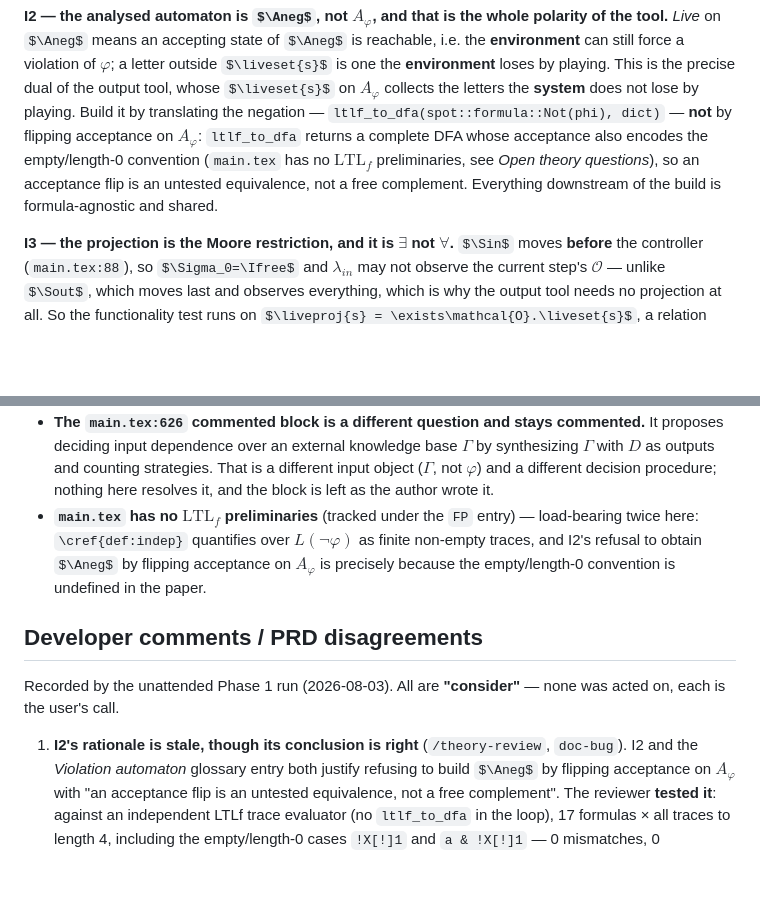
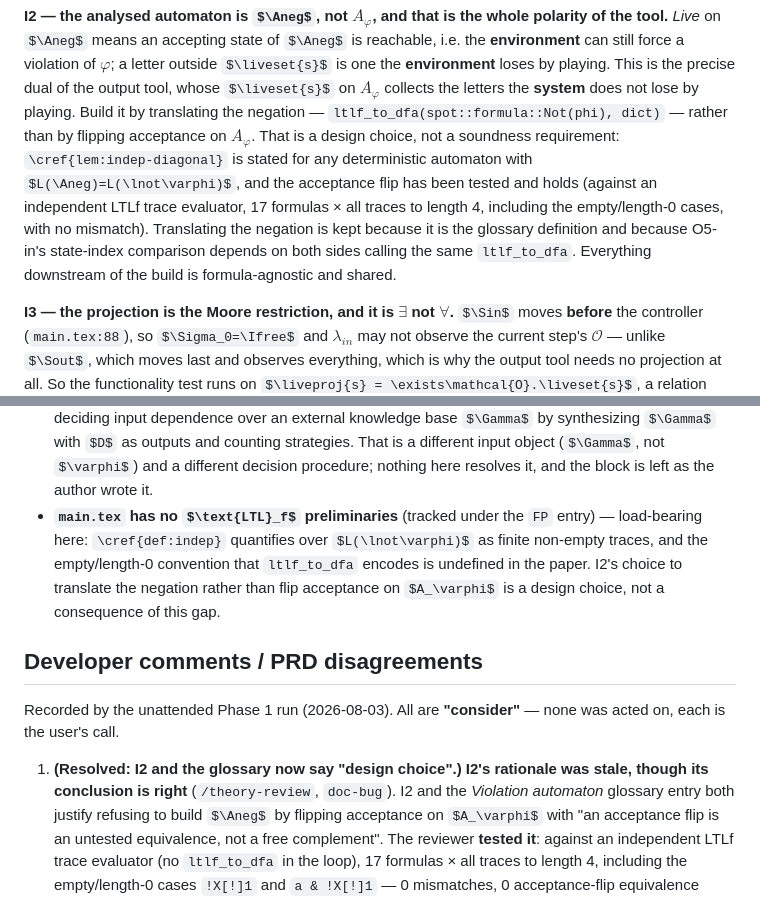
Before and after one commit to nadav-alon/ltlf-external-knowledge, a Markdown page: docs/prd/input-dependencies-tool.md, 2 parts joined by grey strips. GitHub-like rendering; some formulas as TeX source; blank space fills up the shorter version.

Commit message:
Say the acceptance-flip ban on the violation automaton is a design choice
The equivalence was tested and holds, so I2 and the Violation automaton
glossary entry no longer call it untested.

Co-Authored-By: Claude Sonnet 5.5 <noreply@anthropic.com>

```diff
--- a/docs/prd/input-dependencies-tool.md
+++ b/docs/prd/input-dependencies-tool.md
@@ -176,12 +176,15 @@ reachable, i.e. the **environment** can still force a violation of $\varphi$; a
 letter outside $\liveset{s}$ is one the **environment** loses by playing. This is
 the precise dual of the output tool, whose $\liveset{s}$ on $A_\varphi$ collects
 the letters the **system** does not lose by playing. Build it by translating the
-negation — `ltlf_to_dfa(spot::formula::Not(phi), dict)` — **not** by flipping
-acceptance on $A_\varphi$: `ltlf_to_dfa` returns a complete DFA whose acceptance
-also encodes the empty/length-0 convention (`main.tex` has no $\text{LTL}_f$
-preliminaries, see *Open theory questions*), so an acceptance flip is an
-untested equivalence, not a free complement. Everything downstream of the build
-is formula-agnostic and shared.
+negation — `ltlf_to_dfa(spot::formula::Not(phi), dict)` — rather than by flipping
+acceptance on $A_\varphi$. That is a design choice, not a soundness requirement:
+`\cref{lem:indep-diagonal}` is stated for any deterministic automaton with
+$L(\Aneg)=L(\lnot\varphi)$, and the acceptance flip has been tested and holds
+(against an independent LTLf trace evaluator, 17 formulas × all traces to length
+4, including the empty/length-0 cases, with no mismatch). Translating the
+negation is kept because it is the glossary definition and because O5-in's
+state-index comparison depends on both sides calling the same `ltlf_to_dfa`.
+Everything downstream of the build is formula-agnostic and shared.
 
 **I3 — the projection is the Moore restriction, and it is $\exists$ not
 $\forall$.** $\Sin$ moves **before** the controller (`main.tex:88`), so
@@ -618,17 +621,18 @@ public surface, which is a PRD-change event on
   different decision procedure; nothing here resolves it, and the block is left
   as the author wrote it.
 - **`main.tex` has no $\text{LTL}_f$ preliminaries** (tracked under the `FP`
-  entry) — load-bearing twice here: `\cref{def:indep}` quantifies over
-  $L(\lnot\varphi)$ as finite non-empty traces, and I2's refusal to obtain $\Aneg$
-  by flipping acceptance on $A_\varphi$ is precisely because the empty/length-0
-  convention is undefined in the paper.
+  entry) — load-bearing here: `\cref{def:indep}` quantifies over
+  $L(\lnot\varphi)$ as finite non-empty traces, and the empty/length-0
+  convention that `ltlf_to_dfa` encodes is undefined in the paper. I2's choice to
+  translate the negation rather than flip acceptance on $A_\varphi$ is a design
+  choice, not a consequence of this gap.
 
 ## Developer comments / PRD disagreements
 
 Recorded by the unattended Phase 1 run (2026-08-03). All are **"consider"** —
 none was acted on, each is the user's call.
 
-1. **I2's rationale is stale, though its conclusion is right** (`/theory-review`,
+1. **(Resolved: I2 and the glossary now say "design choice".) I2's rationale was stale, though its conclusion is right** (`/theory-review`,
    `doc-bug`). I2 and the *Violation automaton* glossary entry both justify
    refusing to build $\Aneg$ by flipping acceptance on $A_\varphi$ with "an
    acceptance flip is an untested equivalence, not a free complement". The
```
Also changed, not shown: docs/GLOSSARY.md (+7 -7 lines).
